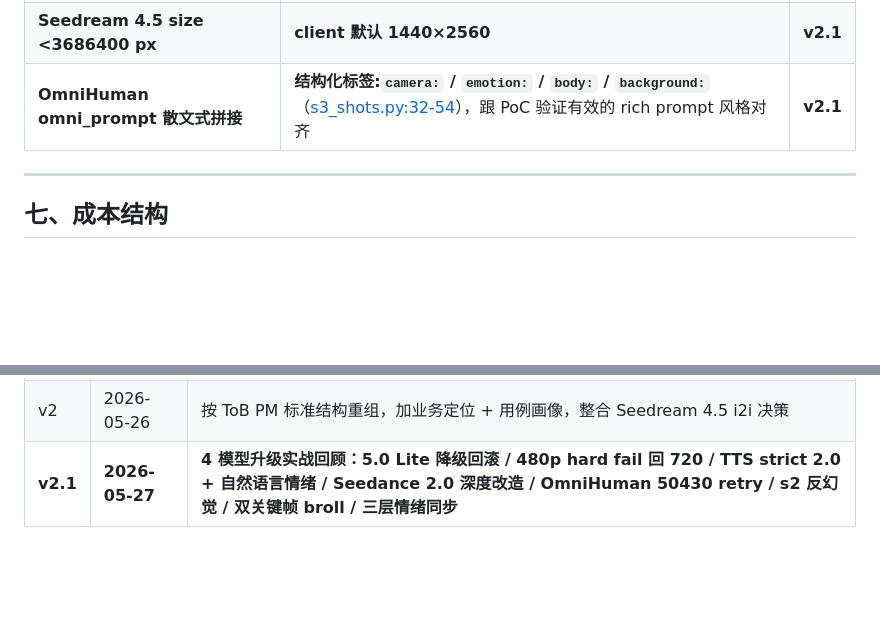
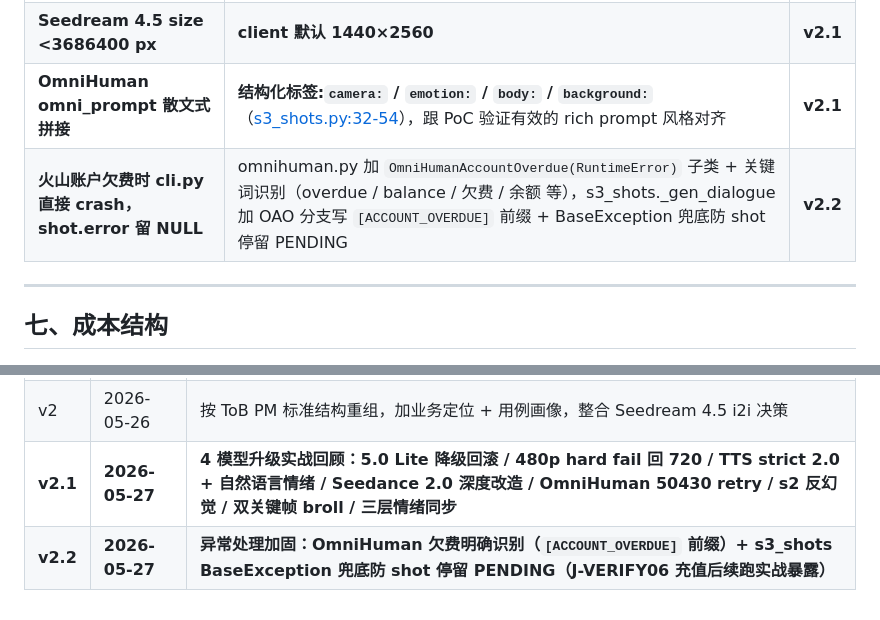
Before and after one commit to Zhou004692/ai-video-factory-skill, a Markdown page: data/feishu_doc_v2_draft.md, 2 parts joined by grey strips. Rendered like a GitHub page; blank space fills up the shorter version.

Commit message:
docs: 同步飞书 doc v2.2 本地草稿（异常处理 entry + 6.2 表新增行）

```diff
--- a/data/feishu_doc_v2_draft.md
+++ b/data/feishu_doc_v2_draft.md
@@ -230,6 +230,7 @@ flowchart LR
 | **s2 静帧三类 artifact** | **3 条反幻觉/反重力/严格 look 约束** ([s2_character.py:99-117](C:/Users/zhoujianhua3/.claude/skills/ai-video-factory/scripts/factory/steps/s2_character.py#L99-L117)) | **v2.1** |
 | **Seedream 4.5 size <3686400 px** | **client 默认 1440×2560** | **v2.1** |
 | **OmniHuman omni_prompt 散文式拼接** | **结构化标签:`camera:` / `emotion:` / `body:` / `background:`**（[s3_shots.py:32-54](C:/Users/zhoujianhua3/.claude/skills/ai-video-factory/scripts/factory/steps/s3_shots.py#L32-L54)），跟 PoC 验证有效的 rich prompt 风格对齐 | **v2.1** |
+| **火山账户欠费时 cli.py 直接 crash，shot.error 留 NULL** | omnihuman.py 加 `OmniHumanAccountOverdue(RuntimeError)` 子类 + 关键词识别（overdue / balance / 欠费 / 余额 等），s3_shots._gen_dialogue 加 OAO 分支写 `[ACCOUNT_OVERDUE]` 前缀 + BaseException 兜底防 shot 停留 PENDING | **v2.2** |
 
 ---
 
@@ -434,3 +435,4 @@ flowchart LR
 | v1 | 2026-05-15 | 初始日志式文档，11 章按时间追加 |
 | v2 | 2026-05-26 | 按 ToB PM 标准结构重组，加业务定位 + 用例画像，整合 Seedream 4.5 i2i 决策 |
 | **v2.1** | **2026-05-27** | **4 模型升级实战回顾：5.0 Lite 降级回滚 / 480p hard fail 回 720 / TTS strict 2.0 + 自然语言情绪 / Seedance 2.0 深度改造 / OmniHuman 50430 retry / s2 反幻觉 / 双关键帧 broll / 三层情绪同步** |
+| **v2.2** | **2026-05-27** | **异常处理加固：OmniHuman 欠费明确识别（`[ACCOUNT_OVERDUE]` 前缀）+ s3_shots BaseException 兜底防 shot 停留 PENDING（J-VERIFY06 充值后续跑实战暴露）** |
```
